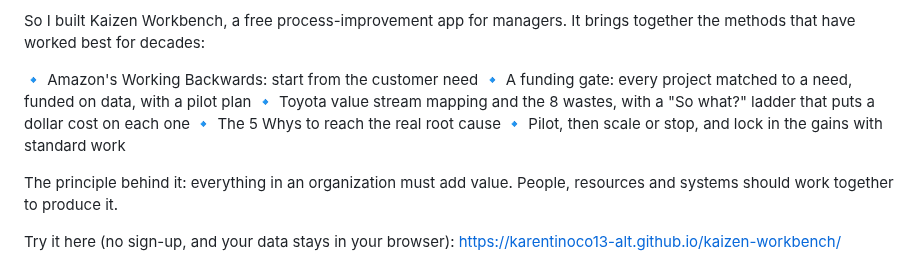
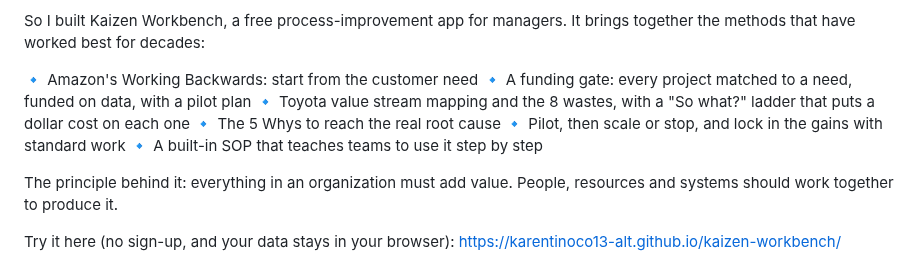
Before and after one commit to karentinoco13-alt/kaizen-workbench, a Markdown page: LINKEDIN.md, the part around the change. Rendered like a GitHub page.

```diff
--- a/LINKEDIN.md
+++ b/LINKEDIN.md
@@ -15,6 +15,7 @@ So I built Kaizen Workbench, a free process-improvement app for managers. It bri
 🔹 Toyota value stream mapping and the 8 wastes, with a "So what?" ladder that puts a dollar cost on each one
 🔹 The 5 Whys to reach the real root cause
 🔹 Pilot, then scale or stop, and lock in the gains with standard work
+🔹 A built-in SOP that teaches teams to use it step by step
 
 The principle behind it: everything in an organization must add value. People, resources and systems should work together to produce it.
 
```
Also changed, not shown: README.md (+10 -2 lines), SOP.md (added, +273 -0 lines), docs/og-image.png, docs/screenshot-funding-gate.png, docs/screenshot-sop.png (added), docs/screenshot-value-stream.png, 1 other file.
